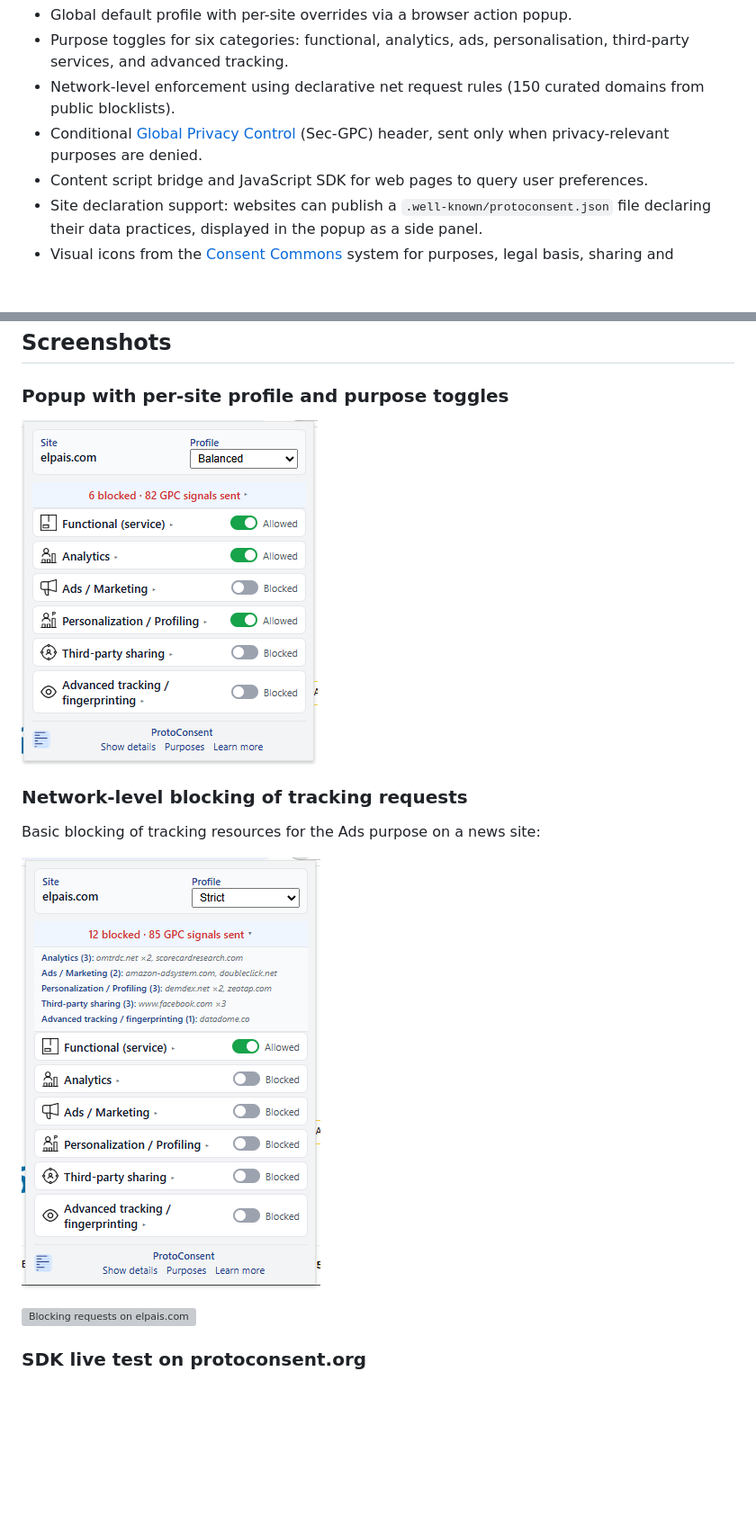
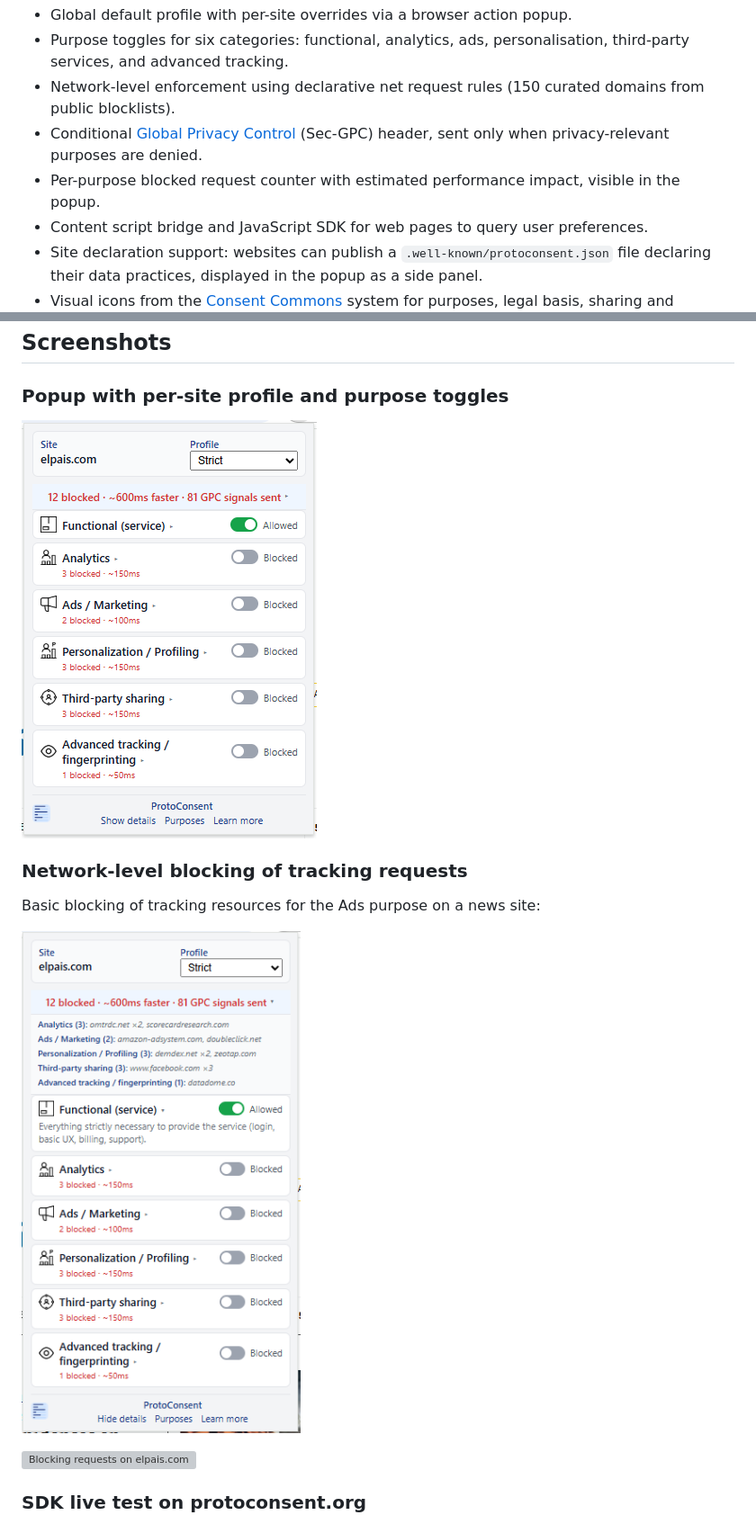
Before and after one commit to ProtoConsent/ProtoConsent, a Markdown page: README.md, 2 parts joined by grey strips. Shown at 90% size. GitHub-like rendering; pictures changed too: design/assets/screenshots/popup-profile.png, design/assets/screenshots/test-elpais-blocked-detail.png; blank space fills up the shorter version; grey boxes are pictures that could not be loaded.

```diff
--- a/README.md
+++ b/README.md
@@ -46,6 +46,7 @@ ProtoConsent is in early alpha (v0.1.0), meant for exploration and feedback, not
 - Purpose toggles for six categories: functional, analytics, ads, personalisation, third-party services, and advanced tracking.
 - Network-level enforcement using declarative net request rules (150 curated domains from public blocklists).
 - Conditional [Global Privacy Control](https://globalprivacycontrol.org/) (Sec-GPC) header, sent only when privacy-relevant purposes are denied.
+- Per-purpose blocked request counter with estimated performance impact, visible in the popup.
 - Content script bridge and JavaScript SDK for web pages to query user preferences.
 - Site declaration support: websites can publish a `.well-known/protoconsent.json` file declaring their data practices, displayed in the popup as a side panel.
 - Visual icons from the [Consent Commons](https://consentcommons.com/) system for purposes, legal basis, sharing and international transfers.
```
Also changed, not shown: design/testing-guide.md (+0 -6 lines), design/assets/screenshots/popup-toggles.png, docs/assets/screenshots/popup-profile.png, docs/assets/screenshots/popup-toggles.png, 2 other files.
